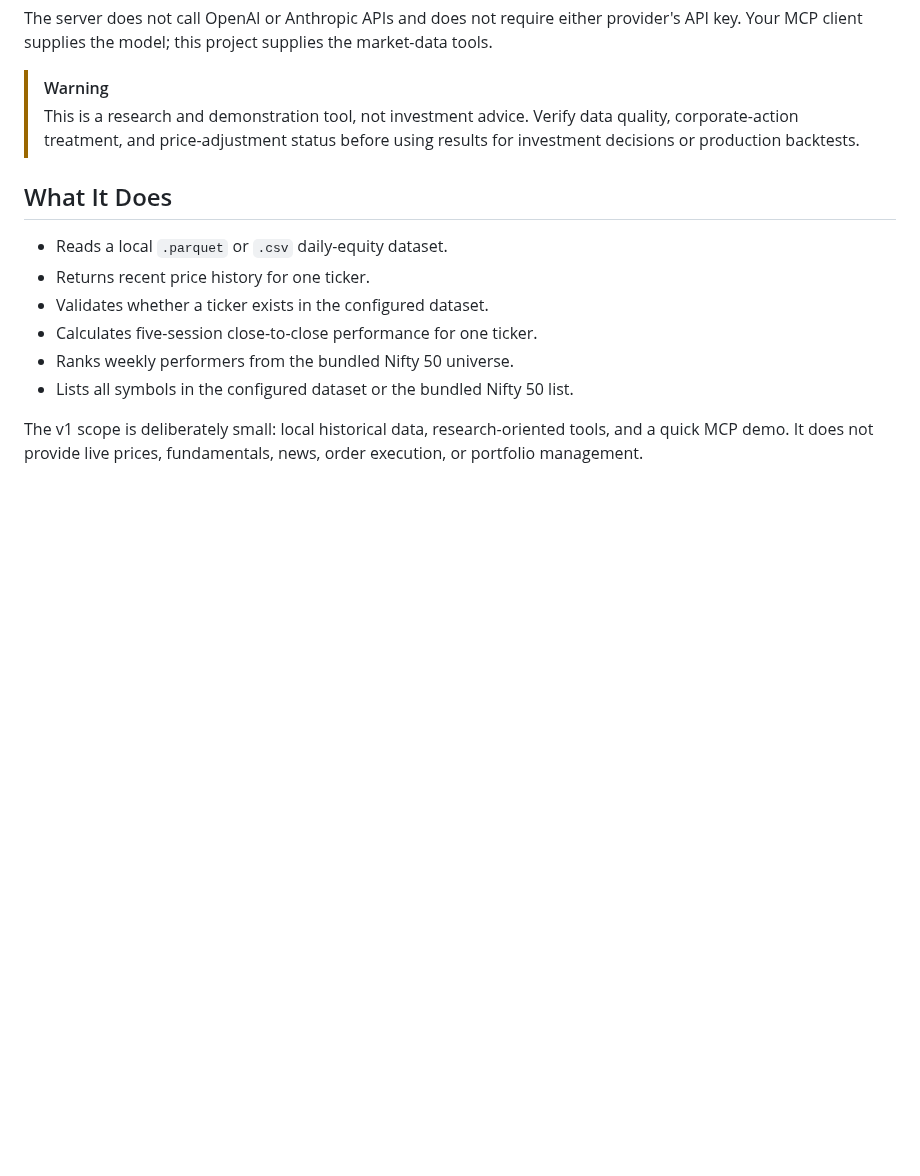
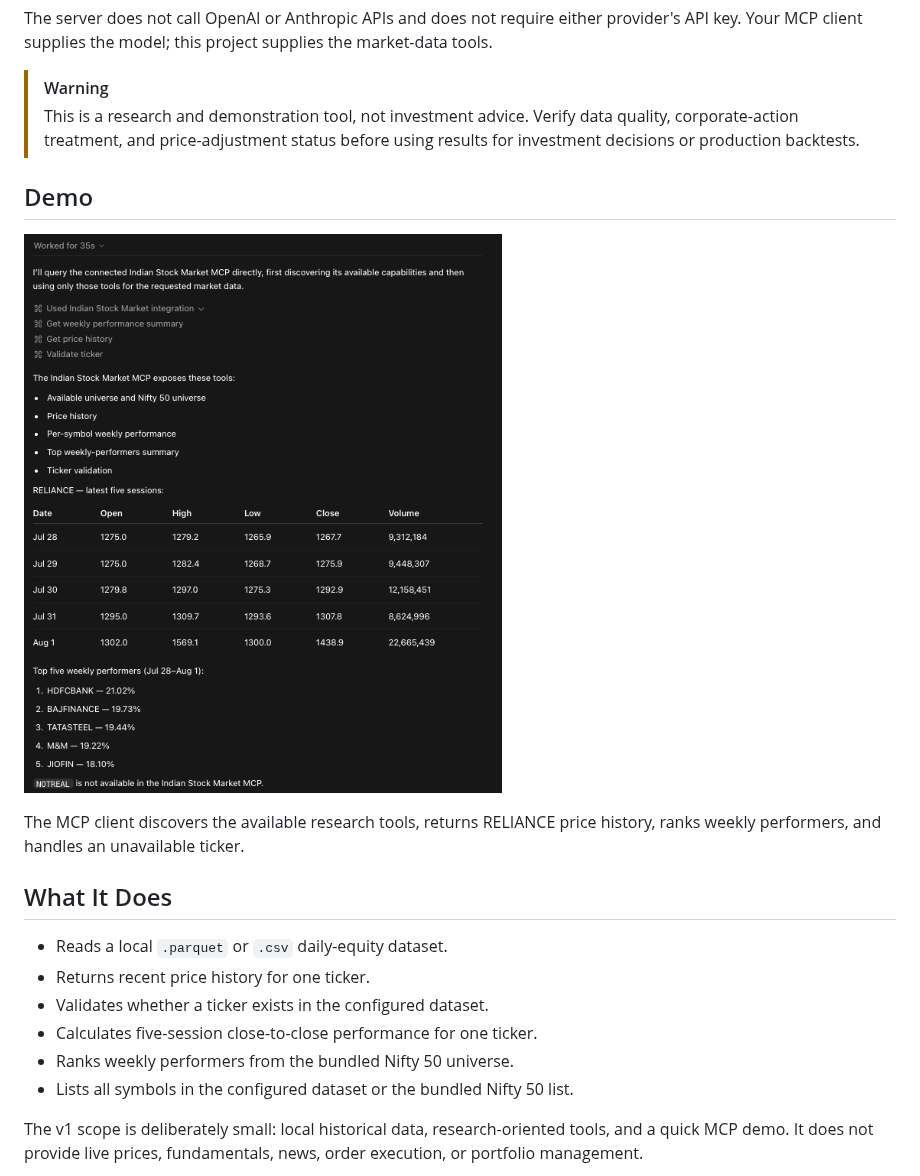
Before and after one commit to ratan-systems/indian-stock-market-mcp, a Markdown page: README.md, the part around one of its changes. Drawn GitHub-style; pictures changed too: docs/screenshots/mcp-demo-overview.png (added); blank space fills up the shorter version.

Commit message:
add release presentation assets
Add the MCP demo screenshot, MIT license, and post-v1 roadmap. Clarify the bundled Nifty universe in the README.

```diff
--- a/README.md
+++ b/README.md
@@ -11,6 +11,13 @@ the market-data tools.
 > This is a research and demonstration tool, not investment advice. Verify data
 > quality, corporate-action treatment, and price-adjustment status before using
 > results for investment decisions or production backtests.
+
+## Demo
+
+![Indian Stock Market MCP demo showing tool discovery, price history, weekly rankings, and invalid-ticker handling](docs/screenshots/mcp-demo-overview.png)
+
+The MCP client discovers the available research tools, returns RELIANCE price
+history, ranks weekly performers, and handles an unavailable ticker.
 
 ## What It Does
 
```
Also changed, not shown: other parts of README.md (+17 -2 lines), 1 other file.
